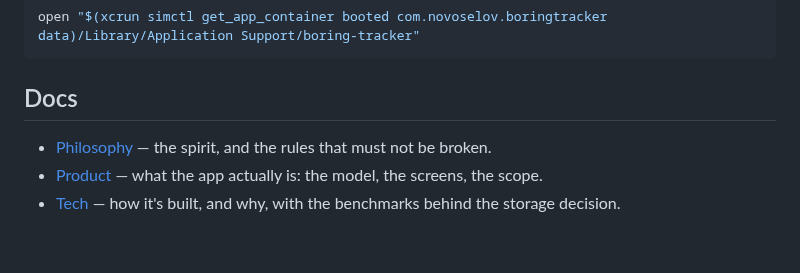
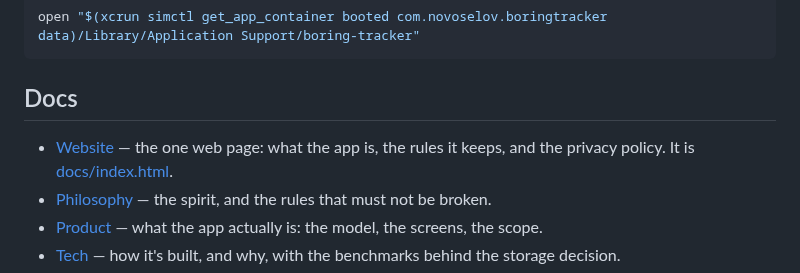
Before and after one commit to novoselov-ab/boring-tracker, a Markdown page: README.md, the part around the change. GitHub-like rendering; blank space fills up the shorter version.

Commit message:
Link the website from the README's Docs list
The GitHub Pages page — the app's landing page and its privacy policy — was
reachable from the repo sidebar and from docs/APPSTORE.md, but nothing in
the README pointed at it. Anyone reading the README for "where does the
privacy claim get spelled out" had nowhere to go.

The Docs list is already the section that says where to read more, so it
carries this rather than a new section of its own. The bullet names the
privacy policy explicitly, since that is what the page is most often wanted
for, and says the page is docs/index.html so it is clear it lives in this
repo. URL checked: 200.

```diff
--- a/README.md
+++ b/README.md
@@ -111,6 +111,9 @@ open "$(xcrun simctl get_app_container booted com.novoselov.boringtracker data)/
 
 ## Docs
 
+- [Website](https://novoselov-ab.github.io/boring-tracker/) — the one web page:
+  what the app is, the rules it keeps, and the privacy policy. It is
+  [docs/index.html](docs/index.html).
 - [Philosophy](docs/PHILOSOPHY.md) — the spirit, and the rules that must not be
   broken.
 - [Product](docs/PRODUCT.md) — what the app actually is: the model, the
```
